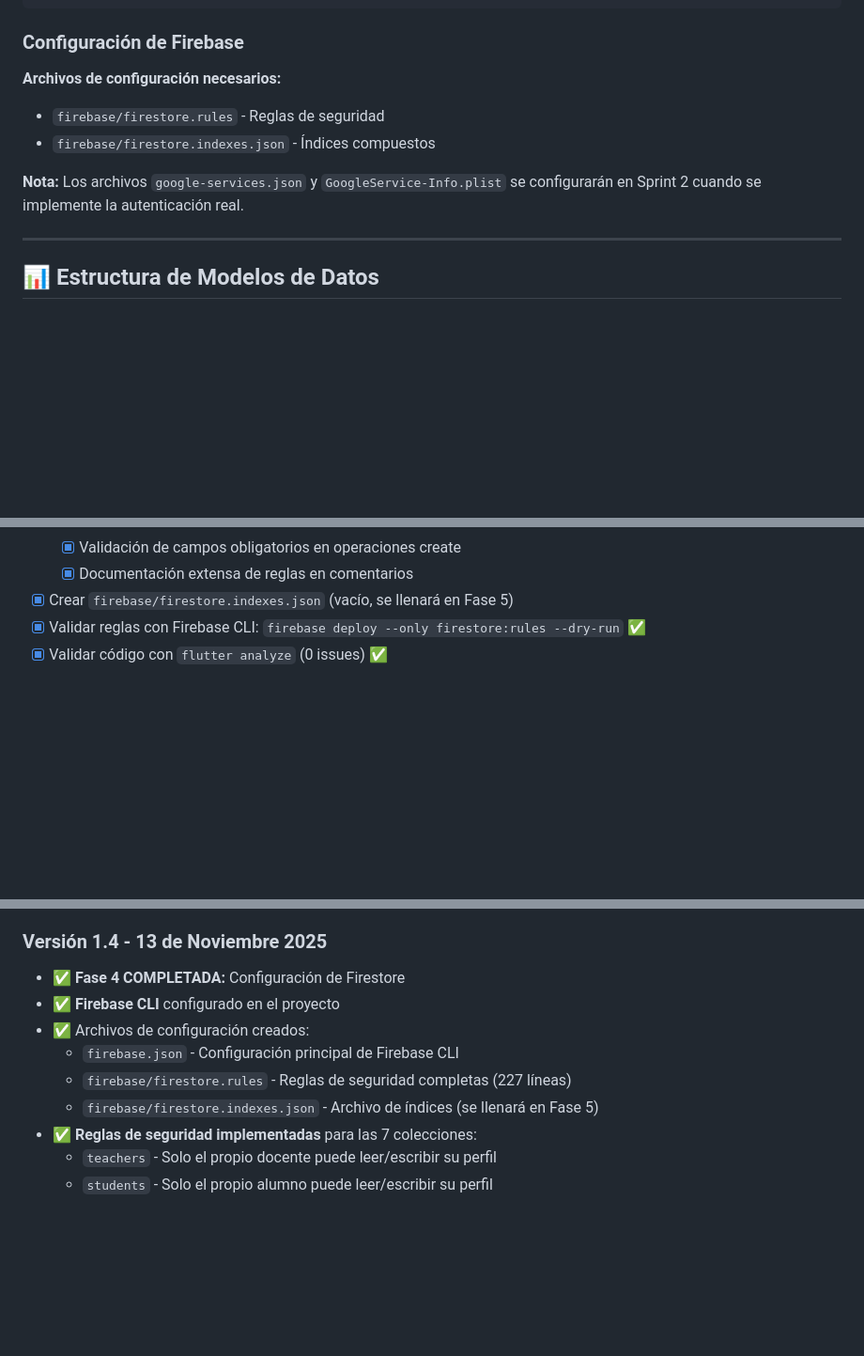
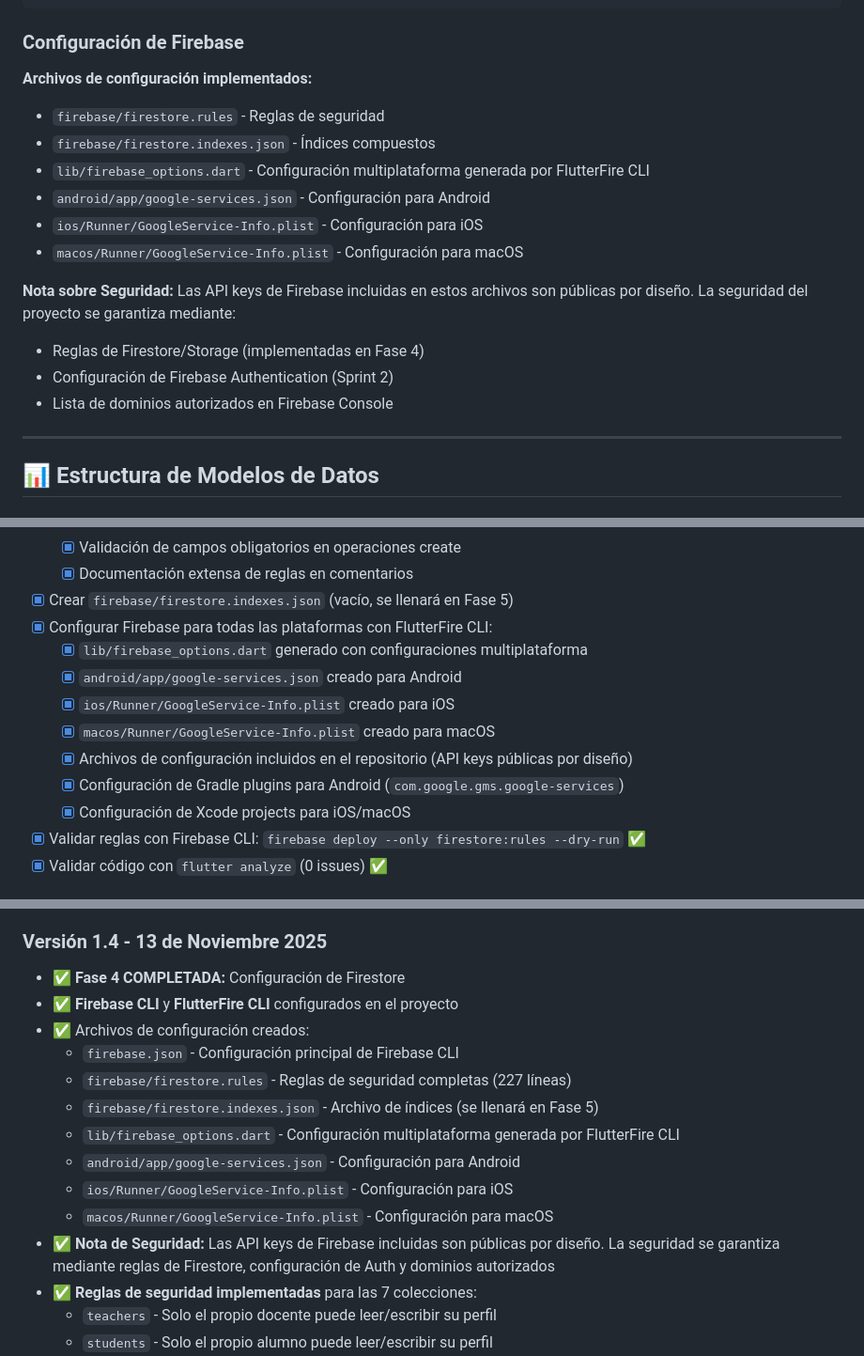
Before and after one commit to Patxito17/playing_tracker_app, a Markdown page: docs/sprints/SPRINT_1_IMPLEMENTACION.md, 3 parts joined by grey strips. Shown: that part at 94% size. Rendered like a GitHub page; blank space fills up the shorter version.

Commit message:
Actualización del README.md y documento de implementación del Sprint 1 para reflejar la finalización de la Fase 4: Configuración de Firestore. Se configuraron Firebase CLI y FlutterFire CLI, se implementaron archivos de configuración para múltiples plataformas, y se documentaron las reglas de seguridad y la gestión de API keys. Se validaron las configuraciones y se actualizó el progreso del sprint al 100% (6/6 fases completadas).

```diff
--- a/docs/sprints/SPRINT_1_IMPLEMENTACION.md
+++ b/docs/sprints/SPRINT_1_IMPLEMENTACION.md
@@ -239,11 +239,18 @@ dev_dependencies:
 
 ### Configuración de Firebase
 
-**Archivos de configuración necesarios:**
+**Archivos de configuración implementados:**
 - `firebase/firestore.rules` - Reglas de seguridad
 - `firebase/firestore.indexes.json` - Índices compuestos
+- `lib/firebase_options.dart` - Configuración multiplataforma generada por FlutterFire CLI
+- `android/app/google-services.json` - Configuración para Android
+- `ios/Runner/GoogleService-Info.plist` - Configuración para iOS
+- `macos/Runner/GoogleService-Info.plist` - Configuración para macOS
 
-**Nota:** Los archivos `google-services.json` y `GoogleService-Info.plist` se configurarán en Sprint 2 cuando se implemente la autenticación real.
+**Nota sobre Seguridad:** Las API keys de Firebase incluidas en estos archivos son públicas por diseño. La seguridad del proyecto se garantiza mediante:
+- Reglas de Firestore/Storage (implementadas en Fase 4)
+- Configuración de Firebase Authentication (Sprint 2)
+- Lista de dominios autorizados en Firebase Console
 
 ---
 
@@ -474,6 +481,14 @@ El Sprint 1 se considera **completo** cuando se cumplen **TODOS** estos criterio
   - [x] Validación de campos obligatorios en operaciones create
   - [x] Documentación extensa de reglas en comentarios
 - [x] Crear `firebase/firestore.indexes.json` (vacío, se llenará en Fase 5)
+- [x] Configurar Firebase para todas las plataformas con FlutterFire CLI:
+  - [x] `lib/firebase_options.dart` generado con configuraciones multiplataforma
+  - [x] `android/app/google-services.json` creado para Android
+  - [x] `ios/Runner/GoogleService-Info.plist` creado para iOS
+  - [x] `macos/Runner/GoogleService-Info.plist` creado para macOS
+  - [x] Archivos de configuración incluidos en el repositorio (API keys públicas por diseño)
+  - [x] Configuración de Gradle plugins para Android (`com.google.gms.google-services`)
+  - [x] Configuración de Xcode projects para iOS/macOS
 - [x] Validar reglas con Firebase CLI: `firebase deploy --only firestore:rules --dry-run` ✅
 - [x] Validar código con `flutter analyze` (0 issues) ✅
 
@@ -981,11 +996,16 @@ Una vez completado el Sprint 1, el siguiente sprint se enfocará en:
 
 ### Versión 1.4 - 13 de Noviembre 2025
 - ✅ **Fase 4 COMPLETADA:** Configuración de Firestore
-- ✅ **Firebase CLI** configurado en el proyecto
+- ✅ **Firebase CLI** y **FlutterFire CLI** configurados en el proyecto
 - ✅ Archivos de configuración creados:
   - `firebase.json` - Configuración principal de Firebase CLI
   - `firebase/firestore.rules` - Reglas de seguridad completas (227 líneas)
   - `firebase/firestore.indexes.json` - Archivo de índices (se llenará en Fase 5)
+  - `lib/firebase_options.dart` - Configuración multiplataforma generada por FlutterFire CLI
+  - `android/app/google-services.json` - Configuración para Android
+  - `ios/Runner/GoogleService-Info.plist` - Configuración para iOS
+  - `macos/Runner/GoogleService-Info.plist` - Configuración para macOS
+- ✅ **Nota de Seguridad:** Las API keys de Firebase incluidas son públicas por diseño. La seguridad se garantiza mediante reglas de Firestore, configuración de Auth y dominios autorizados
 - ✅ **Reglas de seguridad implementadas** para las 7 colecciones:
   - `teachers` - Solo el propio docente puede leer/escribir su perfil
   - `students` - Solo el propio alumno puede leer/escribir su perfil
```
Also changed, not shown: README.md (+10 -3 lines).
